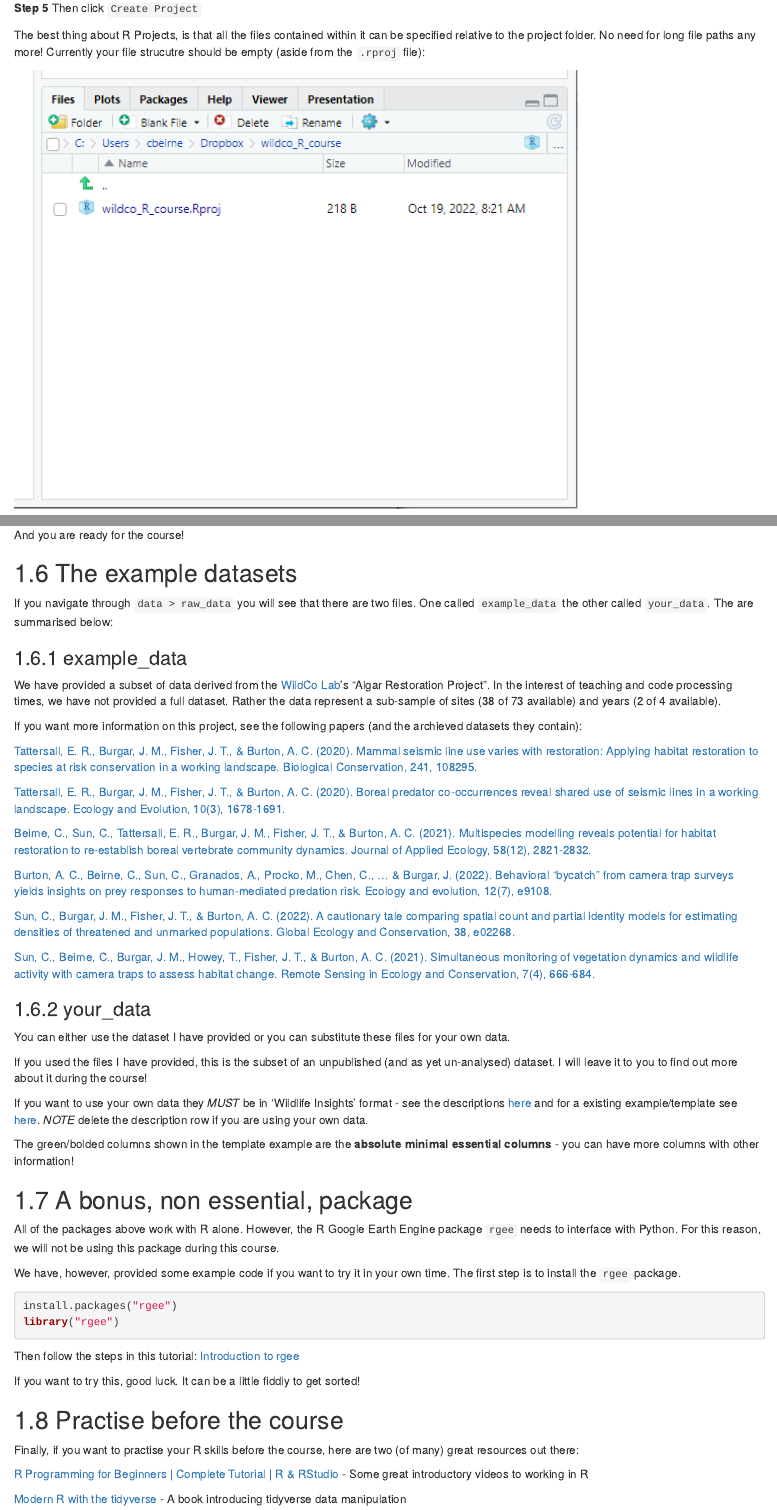
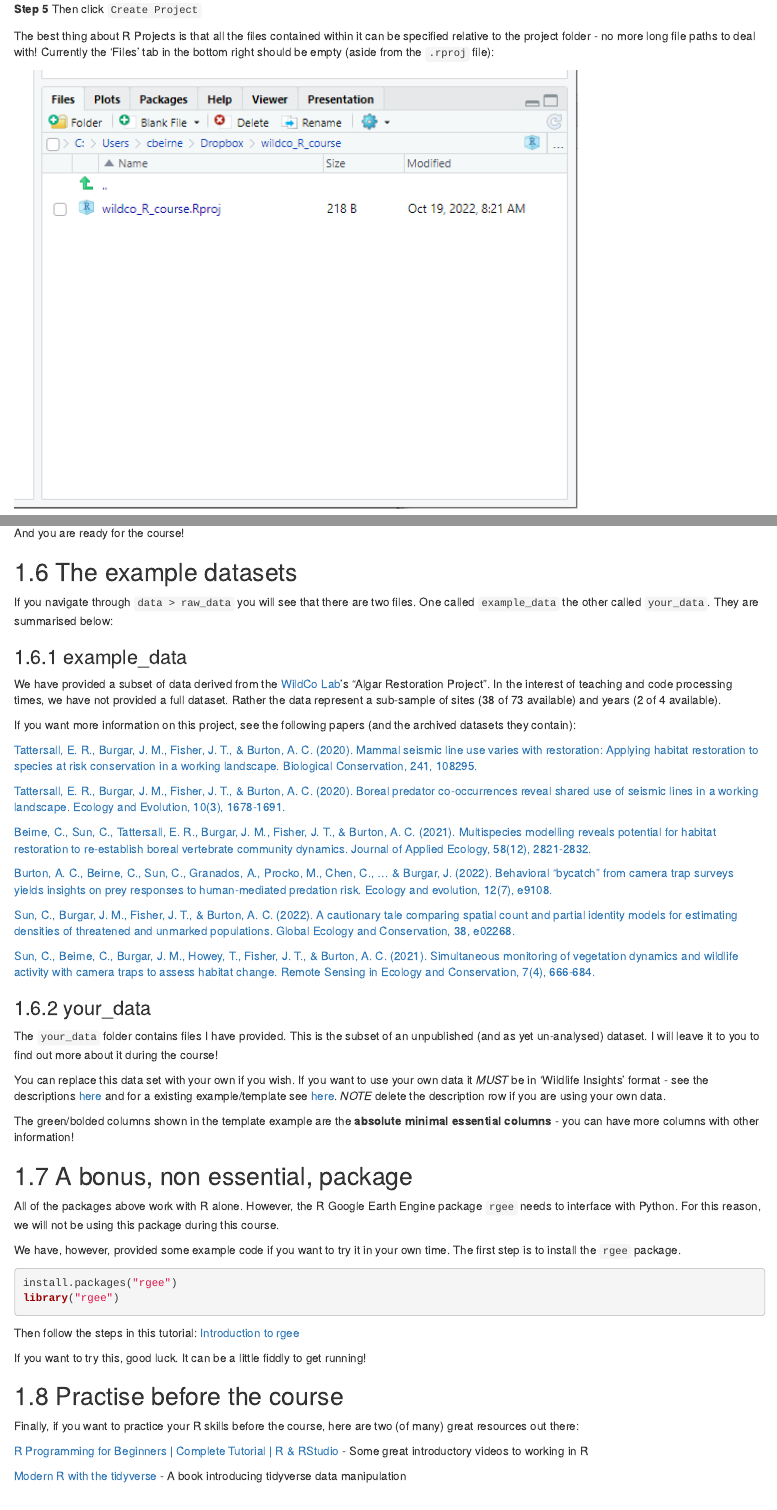
Before and after one commit to ChrisBeirne/Cameratrap-course-preparation, an R Markdown document (index.Rmd): the page in a window 1100 px wide, from 3890 px down before the commit and from 3910 px down after it, so that both start at the same text, and a second part further down, joined at a grey line. Rendered offline with R 4.5, knitr and Pandoc, with nearby package versions; drawn as R Markdown's standard HTML page in place of the format the file asks for.

Commit message:
Chris B update

````diff
--- a/index.Rmd
+++ b/index.Rmd
@@ -102,7 +102,7 @@ lapply(list.of.packages, require, character.only = TRUE)
 Some packages must be compiled from sources other than CRAN. Copy and paste following code block into your R console and press enter.
 
 ```{r, echo=T, eval=F}
-# We use the remotes package to access package repositories not on the CRAN interface
+# We use the remotes package to access package repositories not on the CRAN interface (e.g. on github)
 library(remotes)
 
 remotes::install_github("RS-eco/traitdata", build_vignettes = T, force=T)
@@ -144,7 +144,7 @@ knitr::include_graphics("images/course-preparation/project_name.png")
 
 **Step 5**  Then click `Create Project`
 
-The best thing about R Projects, is that all the files contained within it can be specified relative to the project folder. No need for long file paths any more! Currently your file strucutre should be empty (aside from the `.rproj` file):
+The best thing about R Projects is that all the files contained within it can be specified relative to the project folder - no more long file paths to deal with! Currently the 'Files' tab in the bottom right should be empty (aside from the `.rproj` file):
 
 ```{r, echo=F, message=F, warning=F, out.width="75%"}
 knitr::include_graphics("images/course-preparation/file_window.png")
@@ -191,13 +189,13 @@ And you are ready for the course!
 
 ## The example datasets
 
-If you navigate through `data > raw_data` you will see that there are two files. One called `example_data` the other called `your_data`. The are summarised below:
+If you navigate through `data > raw_data` you will see that there are two files. One called `example_data` the other called `your_data`. They are summarised below:
 
 ### example_data
 
 We have provided a subset of data derived from the [WildCo Lab](https://wildlife.forestry.ubc.ca/)'s "Algar Restoration Project". In the interest of teaching and code processing times, we have not provided a full dataset. Rather the data represent a sub-sample of sites (38 of 73 available) and years (2 of 4 available).
 
-If you want more information on this project, see the following papers (and the archieved datasets they contain):
+If you want more information on this project, see the following papers (and the archived datasets they contain):
 
 [Tattersall, E. R., Burgar, J. M., Fisher, J. T., & Burton, A. C. (2020). Mammal seismic line use varies with restoration: Applying habitat restoration to species at risk conservation in a working landscape. Biological Conservation, 241, 108295.](https://www.sciencedirect.com/science/article/abs/pii/S0006320719307013)
 
@@ -213,11 +211,9 @@ If you want more information on this project, see the following papers (and the
 
 ### your_data
 
-You can either use the dataset I have provided or you can substitute these files for your own data.
+The `your_data` folder contains files I have provided. This is the subset of an unpublished (and as yet un-analysed) dataset. I will leave it to you to find out more about it during the course!
 
-If you used the files I have provided, this is the subset of an unpublished (and as yet un-analysed) dataset. I will leave it to you to find out more about it during the course!
-
-If you want to use your own data they *MUST* be in 'Wildlife Insights' format - see the descriptions [here](https://docs.google.com/spreadsheets/d/1Jg-WybmVeGlWGrbPpwuwJCgranOV1r3M_LrzELttfK0/edit?usp=sharing) and for a existing example/template see [here](https://drive.google.com/drive/folders/1MeCeoXepyee7mADlxQZ2k0bjVBOTP5m7?usp=sharing). *NOTE* delete the description row if you are using your own data.
+You can replace this data set with your own if you wish. If you want to use your own data it *MUST* be in 'Wildlife Insights' format - see the descriptions [here](https://docs.google.com/spreadsheets/d/1Jg-WybmVeGlWGrbPpwuwJCgranOV1r3M_LrzELttfK0/edit?usp=sharing) and for a existing example/template see [here](https://drive.google.com/drive/folders/1MeCeoXepyee7mADlxQZ2k0bjVBOTP5m7?usp=sharing). *NOTE* delete the description row if you are using your own data.
 
 The green/bolded columns shown in the template example are the **absolute minimal essential columns** - you can have more columns with other information!
 
@@ -235,11 +231,11 @@ library("rgee")
 
 Then follow the steps in this tutorial: [Introduction to rgee](https://cran.r-project.org/web/packages/rgee/vignettes/rgee01.html)
 
-If you want to try this, good luck. It can be a little fiddly to get sorted!
+If you want to try this, good luck. It can be a little fiddly to get running!
 
 ## Practise before the course
 
-Finally, if you want to practise your R skills before the course, here are two (of many) great resources out there:
+Finally, if you want to practice your R skills before the course, here are two (of many) great resources out there:
 
 [R Programming for Beginners | Complete Tutorial | R & RStudio](https://www.youtube.com/watch?v=BvKETZ6kr9Q) - Some great introductory videos to working in R
 
````
Also changed, not shown: docs/search_index.json, index.Rmd (16 more changed lines), 1 other file.
